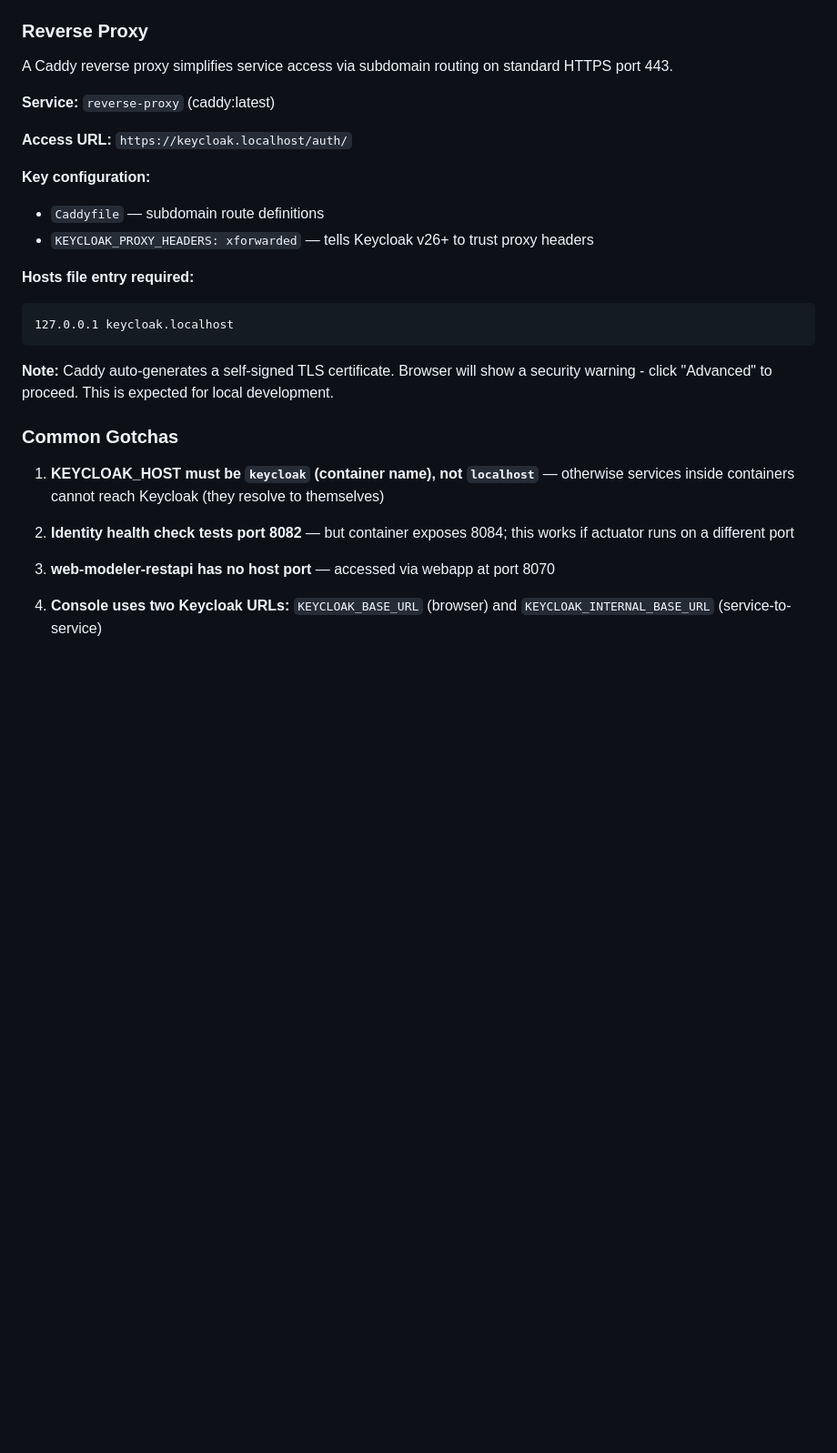
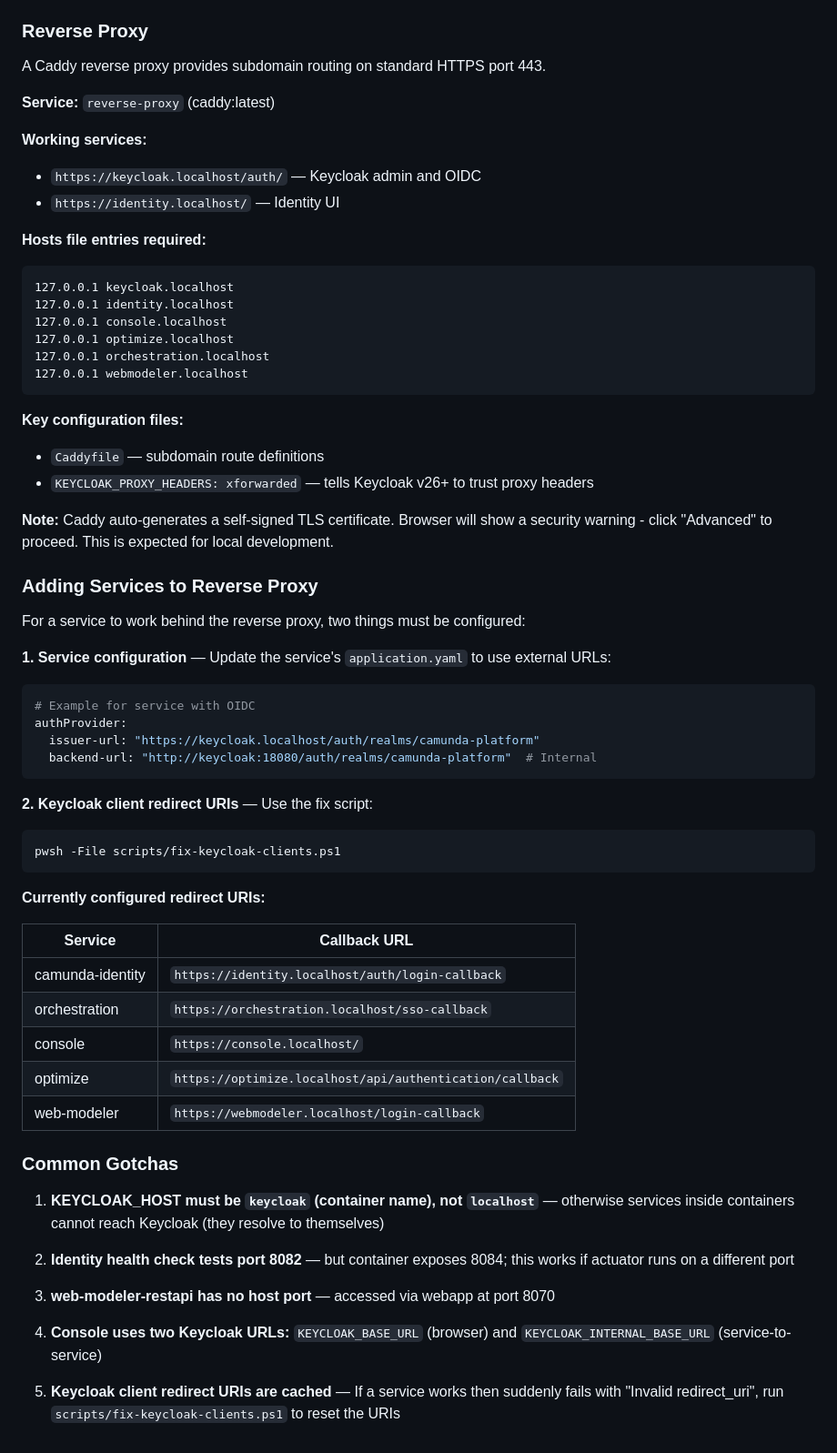
Before and after one commit to cschaf/camunda8_caddy, a Markdown page: CLAUDE.md, the part around the change. Shown at 91% size. Drawn GitHub-style; blank space fills up the shorter version.

Commit message:
docs: update CLAUDE.md with reverse proxy setup and adding services guide

````diff
--- a/CLAUDE.md
+++ b/CLAUDE.md
@@ -128,22 +128,56 @@ The cluster configuration (`CAMUNDA_MODELER_CLUSTERS_0_URL_WEBAPP: http://localh
 
 ### Reverse Proxy
 
-A Caddy reverse proxy simplifies service access via subdomain routing on standard HTTPS port 443.
+A Caddy reverse proxy provides subdomain routing on standard HTTPS port 443.
 
 **Service:** `reverse-proxy` (caddy:latest)
 
-**Access URL:** `https://keycloak.localhost/auth/`
+**Working services:**
+- `https://keycloak.localhost/auth/` — Keycloak admin and OIDC
+- `https://identity.localhost/` — Identity UI
 
-**Key configuration:**
+**Hosts file entries required:**
+```
+127.0.0.1 keycloak.localhost
+127.0.0.1 identity.localhost
+127.0.0.1 console.localhost
+127.0.0.1 optimize.localhost
+127.0.0.1 orchestration.localhost
+127.0.0.1 webmodeler.localhost
+```
+
+**Key configuration files:**
 - `Caddyfile` — subdomain route definitions
 - `KEYCLOAK_PROXY_HEADERS: xforwarded` — tells Keycloak v26+ to trust proxy headers
 
-**Hosts file entry required:**
-```
-127.0.0.1 keycloak.localhost
+**Note:** Caddy auto-generates a self-signed TLS certificate. Browser will show a security warning - click "Advanced" to proceed. This is expected for local development.
+
+### Adding Services to Reverse Proxy
+
+For a service to work behind the reverse proxy, two things must be configured:
+
+**1. Service configuration** — Update the service's `application.yaml` to use external URLs:
+```yaml
+# Example for service with OIDC
+authProvider:
+  issuer-url: "https://keycloak.localhost/auth/realms/camunda-platform"
+  backend-url: "http://keycloak:18080/auth/realms/camunda-platform"  # Internal
 ```
 
-**Note:** Caddy auto-generates a self-signed TLS certificate. Browser will show a security warning - click "Advanced" to proceed. This is expected for local development.
+**2. Keycloak client redirect URIs** — Use the fix script:
+```bash
+pwsh -File scripts/fix-keycloak-clients.ps1
+```
+
+**Currently configured redirect URIs:**
+
+| Service | Callback URL |
+|---------|-------------|
+| camunda-identity | `https://identity.localhost/auth/login-callback` |
+| orchestration | `https://orchestration.localhost/sso-callback` |
+| console | `https://console.localhost/` |
+| optimize | `https://optimize.localhost/api/authentication/callback` |
+| web-modeler | `https://webmodeler.localhost/login-callback` |
 
 ### Common Gotchas
 
@@ -154,3 +188,5 @@ A Caddy reverse proxy simplifies service access via subdomain routing on standar
 3. **web-modeler-restapi has no host port** — accessed via webapp at port 8070
 
 4. **Console uses two Keycloak URLs:** `KEYCLOAK_BASE_URL` (browser) and `KEYCLOAK_INTERNAL_BASE_URL` (service-to-service)
+
+5. **Keycloak client redirect URIs are cached** — If a service works then suddenly fails with "Invalid redirect_uri", run `scripts/fix-keycloak-clients.ps1` to reset the URIs
````
